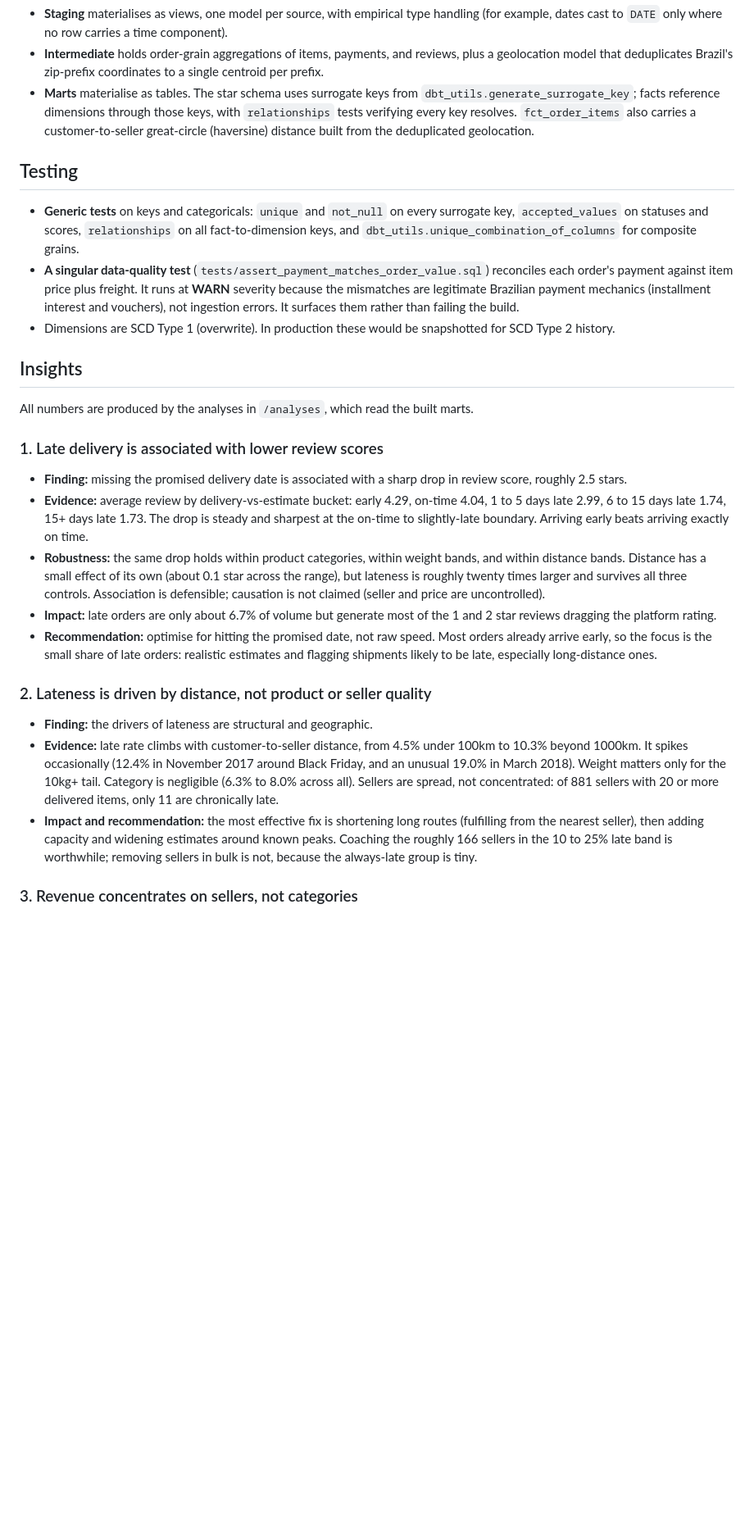
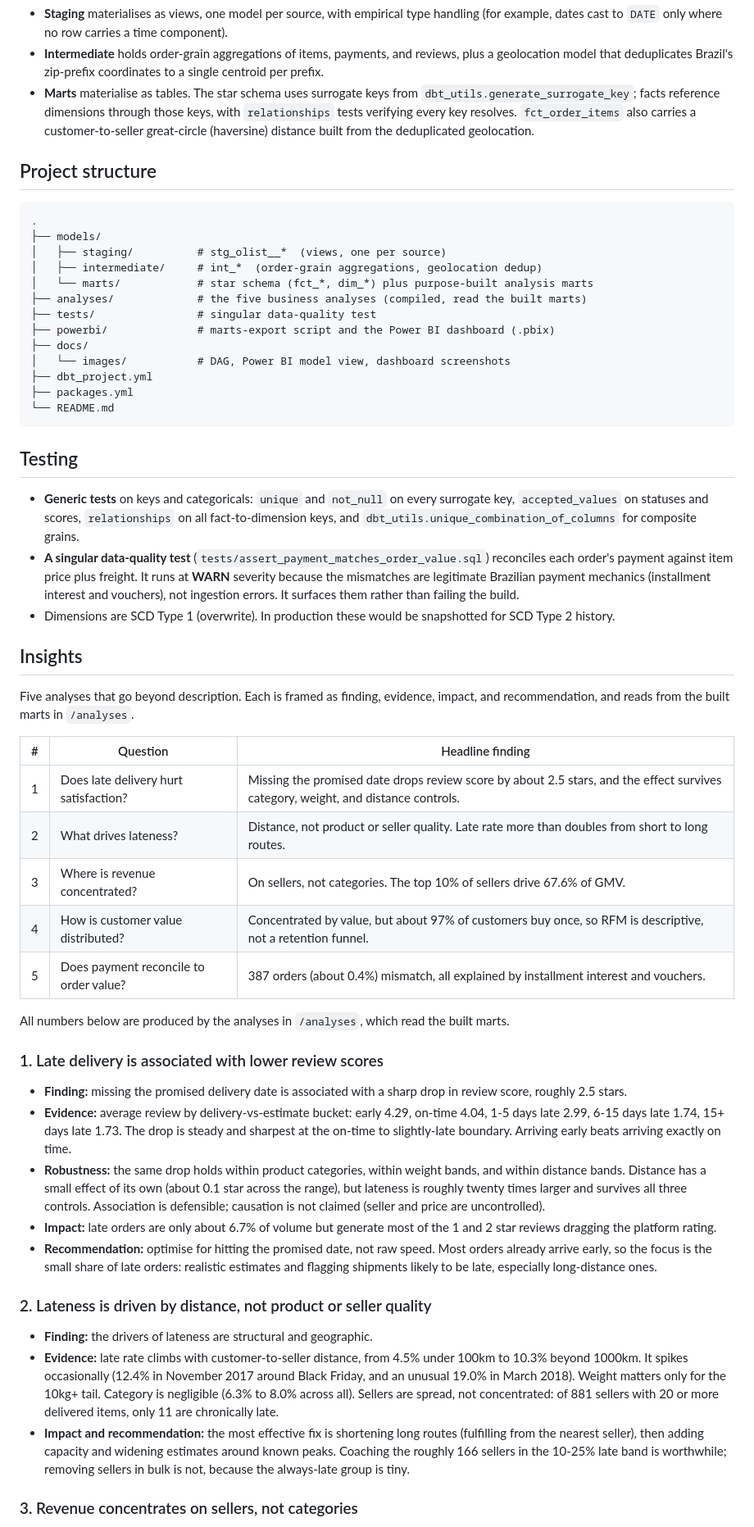
Before and after one commit to yanamiq1q/ecom-analytics-portfolio, a Markdown page: README.md, the part around one of its changes. Shown at 82% size. GitHub-like rendering; blank space fills up the shorter version.

````diff
--- a/README.md
+++ b/README.md
@@ -29,6 +49,24 @@ Olist is a real marketplace export, so it is messy in the ways production data u
 - **Staging** materialises as views, one model per source, with empirical type handling (for example, dates cast to `DATE` only where no row carries a time component).
 - **Intermediate** holds order-grain aggregations of items, payments, and reviews, plus a geolocation model that deduplicates Brazil's zip-prefix coordinates to a single centroid per prefix.
 - **Marts** materialise as tables. The star schema uses surrogate keys from `dbt_utils.generate_surrogate_key`; facts reference dimensions through those keys, with `relationships` tests verifying every key resolves. `fct_order_items` also carries a customer-to-seller great-circle (haversine) distance built from the deduplicated geolocation.
+
+## Project structure
+
+```text
+.
+├── models/
+│   ├── staging/          # stg_olist__*  (views, one per source)
+│   ├── intermediate/     # int_*  (order-grain aggregations, geolocation dedup)
+│   └── marts/            # star schema (fct_*, dim_*) plus purpose-built analysis marts
+├── analyses/             # the five business analyses (compiled, read the built marts)
+├── tests/                # singular data-quality test
+├── powerbi/              # marts-export script and the Power BI dashboard (.pbix)
+├── docs/
+│   └── images/           # DAG, Power BI model view, dashboard screenshots
+├── dbt_project.yml
+├── packages.yml
+└── README.md
+```
 
 ## Testing
 
@@ -38,12 +76,22 @@ Olist is a real marketplace export, so it is messy in the ways production data u
 
 ## Insights
 
-All numbers are produced by the analyses in `/analyses`, which read the built marts.
+Five analyses that go beyond description. Each is framed as finding, evidence, impact, and recommendation, and reads from the built marts in `/analyses`.
+
+| # | Question | Headline finding |
+|---|----------|------------------|
+| 1 | Does late delivery hurt satisfaction? | Missing the promised date drops review score by about 2.5 stars, and the effect survives category, weight, and distance controls. |
+| 2 | What drives lateness? | Distance, not product or seller quality. Late rate more than doubles from short to long routes. |
+| 3 | Where is revenue concentrated? | On sellers, not categories. The top 10% of sellers drive 67.6% of GMV. |
+| 4 | How is customer value distributed? | Concentrated by value, but about 97% of customers buy once, so RFM is descriptive, not a retention funnel. |
+| 5 | Does payment reconcile to order value? | 387 orders (about 0.4%) mismatch, all explained by installment interest and vouchers. |
+
+All numbers below are produced by the analyses in `/analyses`, which read the built marts.
 
 ### 1. Late delivery is associated with lower review scores
 
 - **Finding:** missing the promised delivery date is associated with a sharp drop in review score, roughly 2.5 stars.
-- **Evidence:** average review by delivery-vs-estimate bucket: early 4.29, on-time 4.04, 1 to 5 days late 2.99, 6 to 15 days late 1.74, 15+ days late 1.73. The drop is steady and sharpest at the on-time to slightly-late boundary. Arriving early beats arriving exactly on time.
+- **Evidence:** average review by delivery-vs-estimate bucket: early 4.29, on-time 4.04, 1-5 days late 2.99, 6-15 days late 1.74, 15+ days late 1.73. The drop is steady and sharpest at the on-time to slightly-late boundary. Arriving early beats arriving exactly on time.
 - **Robustness:** the same drop holds within product categories, within weight bands, and within distance bands. Distance has a small effect of its own (about 0.1 star across the range), but lateness is roughly twenty times larger and survives all three controls. Association is defensible; causation is not claimed (seller and price are uncontrolled).
 - **Impact:** late orders are only about 6.7% of volume but generate most of the 1 and 2 star reviews dragging the platform rating.
 - **Recommendation:** optimise for hitting the promised date, not raw speed. Most orders already arrive early, so the focus is the small share of late orders: realistic estimates and flagging shipments likely to be late, especially long-distance ones.
@@ -52,7 +100,7 @@ All numbers are produced by the analyses in `/analyses`, which read the built ma
 
 - **Finding:** the drivers of lateness are structural and geographic.
 - **Evidence:** late rate climbs with customer-to-seller distance, from 4.5% under 100km to 10.3% beyond 1000km. It spikes occasionally (12.4% in November 2017 around Black Friday, and an unusual 19.0% in March 2018). Weight matters only for the 10kg+ tail. Category is negligible (6.3% to 8.0% across all). Sellers are spread, not concentrated: of 881 sellers with 20 or more delivered items, only 11 are chronically late.
-- **Impact and recommendation:** the most effective fix is shortening long routes (fulfilling from the nearest seller), then adding capacity and widening estimates around known peaks. Coaching the roughly 166 sellers in the 10 to 25% late band is worthwhile; removing sellers in bulk is not, because the always-late group is tiny.
+- **Impact and recommendation:** the most effective fix is shortening long routes (fulfilling from the nearest seller), then adding capacity and widening estimates around known peaks. Coaching the roughly 166 sellers in the 10-25% late band is worthwhile; removing sellers in bulk is not, because the always-late group is tiny.
 
 ### 3. Revenue concentrates on sellers, not categories
 
````
Also changed, not shown: other parts of README.md (+69 -11 lines), docs/images/model_view.png (added), docs/images/olist_pbi_customer_intelligence.png (added), docs/images/olist_pbi_customer_satisfaction.png (added), docs/images/olist_pbi_delivery_performance.png (added), docs/images/olist_pbi_overview.png (added), 6 other files.
